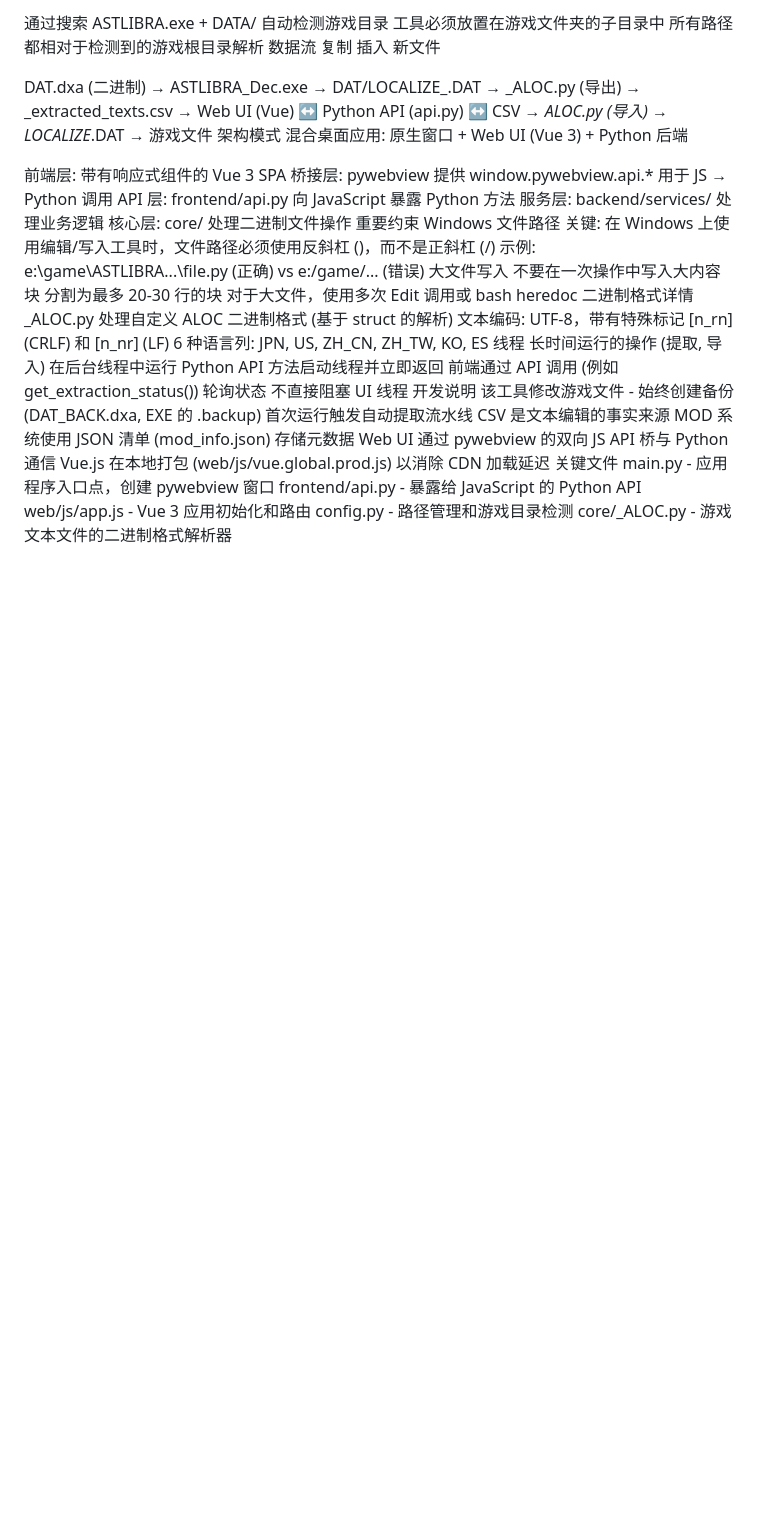
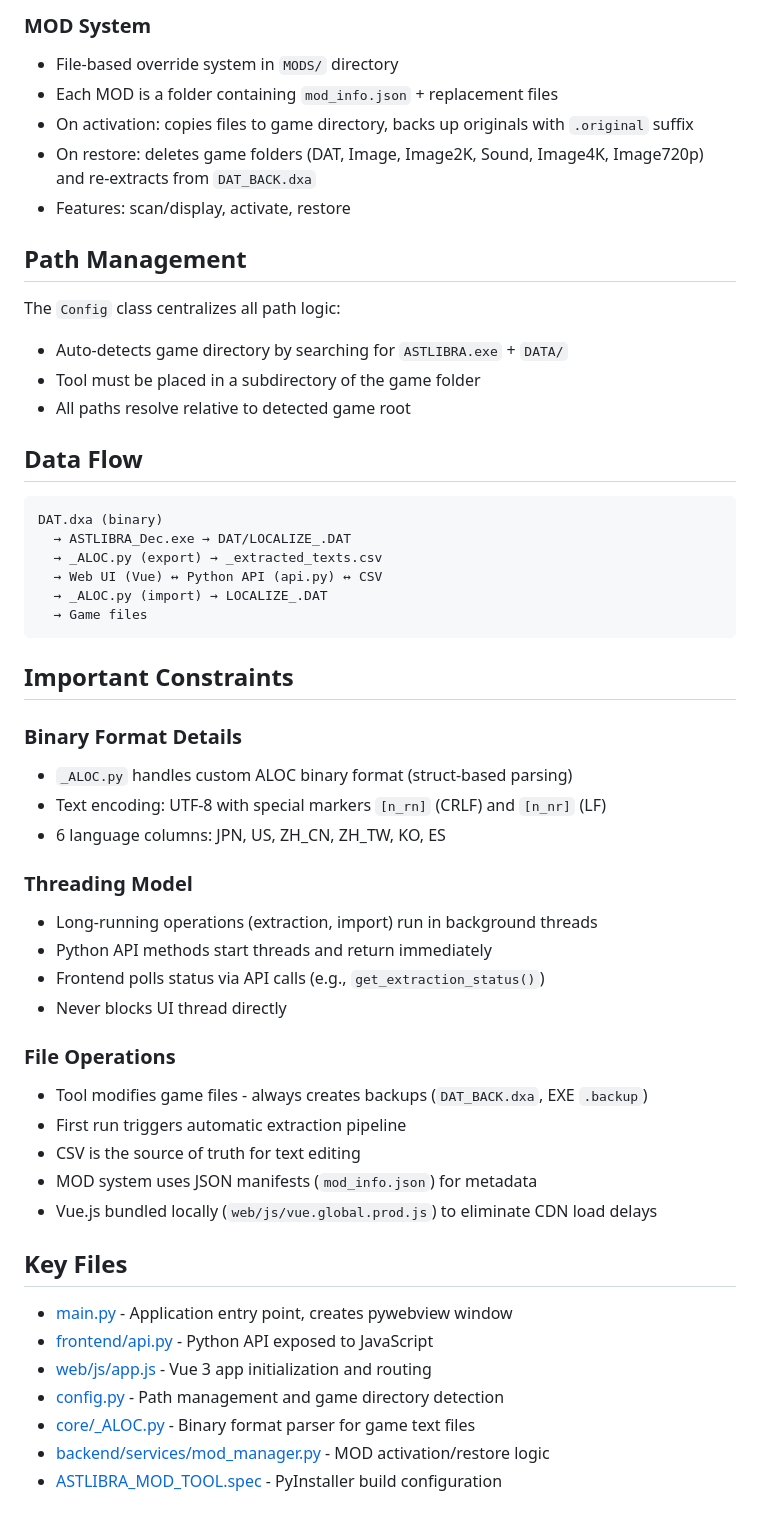
Before and after one commit to myrs3371/ASTLIBRA_mod, a Markdown page: CLAUDE.md, the part around one of its changes. Drawn GitHub-style; blank space fills up the shorter version.

````diff
--- a/CLAUDE.md
+++ b/CLAUDE.md
@@ -86,53 +78,55 @@ Config 类集中了所有路径逻辑:
 
-通过搜索 ASTLIBRA.exe + DATA/ 自动检测游戏目录
-工具必须放置在游戏文件夹的子目录中
-所有路径都相对于检测到的游戏根目录解析
-数据流
- 复制
- 插入
- 新文件
+### MOD System
+- File-based override system in `MODS/` directory
+- Each MOD is a folder containing `mod_info.json` + replacement files
+- On activation: copies files to game directory, backs up originals with `.original` suffix
+- On restore: deletes game folders (DAT, Image, Image2K, Sound, Image4K, Image720p) and re-extracts from `DAT_BACK.dxa`
+- Features: scan/display, activate, restore
 
-DAT.dxa (二进制)
+## Path Management
+
+The `Config` class centralizes all path logic:
+- Auto-detects game directory by searching for `ASTLIBRA.exe` + `DATA/`
+- Tool must be placed in a subdirectory of the game folder
+- All paths resolve relative to detected game root
+
+## Data Flow
+
+```
+DAT.dxa (binary)
   → ASTLIBRA_Dec.exe → DAT/LOCALIZE_.DAT
-  → _ALOC.py (导出) → _extracted_texts.csv
+  → _ALOC.py (export) → _extracted_texts.csv
   → Web UI (Vue) ↔ Python API (api.py) ↔ CSV
-  → _ALOC.py (导入) → LOCALIZE_.DAT
-  → 游戏文件
-架构模式
-混合桌面应用: 原生窗口 + Web UI (Vue 3) + Python 后端
+  → _ALOC.py (import) → LOCALIZE_.DAT
+  → Game files
+```
 
-前端层: 带有响应式组件的 Vue 3 SPA
-桥接层: pywebview 提供 window.pywebview.api.* 用于 JS → Python 调用
-API 层: frontend/api.py 向 JavaScript 暴露 Python 方法
-服务层: backend/services/ 处理业务逻辑
-核心层: core/ 处理二进制文件操作
-重要约束
-Windows 文件路径
-关键: 在 Windows 上使用编辑/写入工具时，文件路径必须使用反斜杠 (\)，而不是正斜杠 (/)
-示例: e:\game\ASTLIBRA\...\file.py (正确) vs e:/game/... (错误)
-大文件写入
-不要在一次操作中写入大内容块
-分割为最多 20-30 行的块
-对于大文件，使用多次 Edit 调用或 bash heredoc
-二进制格式详情
-_ALOC.py 处理自定义 ALOC 二进制格式 (基于 struct 的解析)
-文本编码: UTF-8，带有特殊标记 [n_rn] (CRLF) 和 [n_nr] (LF)
-6 种语言列: JPN, US, ZH_CN, ZH_TW, KO, ES
-线程
-长时间运行的操作 (提取, 导入) 在后台线程中运行
-Python API 方法启动线程并立即返回
-前端通过 API 调用 (例如 get_extraction_status()) 轮询状态
-不直接阻塞 UI 线程
-开发说明
-该工具修改游戏文件 - 始终创建备份 (DAT_BACK.dxa, EXE 的 .backup)
-首次运行触发自动提取流水线
-CSV 是文本编辑的事实来源
-MOD 系统使用 JSON 清单 (mod_info.json) 存储元数据
-Web UI 通过 pywebview 的双向 JS API 桥与 Python 通信
-Vue.js 在本地打包 (web/js/vue.global.prod.js) 以消除 CDN 加载延迟
-关键文件
-main.py - 应用程序入口点，创建 pywebview 窗口
-frontend/api.py - 暴露给 JavaScript 的 Python API
-web/js/app.js - Vue 3 应用初始化和路由
-config.py - 路径管理和游戏目录检测
-core/_ALOC.py - 游戏文本文件的二进制格式解析器
+## Important Constraints
+
+### Binary Format Details
+- `_ALOC.py` handles custom ALOC binary format (struct-based parsing)
+- Text encoding: UTF-8 with special markers `[n_rn]` (CRLF) and `[n_nr]` (LF)
+- 6 language columns: JPN, US, ZH_CN, ZH_TW, KO, ES
+
+### Threading Model
+- Long-running operations (extraction, import) run in background threads
+- Python API methods start threads and return immediately
+- Frontend polls status via API calls (e.g., `get_extraction_status()`)
+- Never blocks UI thread directly
+
+### File Operations
+- Tool modifies game files - always creates backups (`DAT_BACK.dxa`, EXE `.backup`)
+- First run triggers automatic extraction pipeline
+- CSV is the source of truth for text editing
+- MOD system uses JSON manifests (`mod_info.json`) for metadata
+- Vue.js bundled locally (`web/js/vue.global.prod.js`) to eliminate CDN load delays
+
+## Key Files
+
+- [main.py](main.py) - Application entry point, creates pywebview window
+- [frontend/api.py](frontend/api.py) - Python API exposed to JavaScript
+- [web/js/app.js](web/js/app.js) - Vue 3 app initialization and routing
+- [config.py](config.py) - Path management and game directory detection
+- [core/_ALOC.py](core/_ALOC.py) - Binary format parser for game text files
+- [backend/services/mod_manager.py](backend/services/mod_manager.py) - MOD activation/restore logic
+- [ASTLIBRA_MOD_TOOL.spec](ASTLIBRA_MOD_TOOL.spec) - PyInstaller build configuration
````
Also changed, not shown: other parts of CLAUDE.md (+47 -55 lines).
